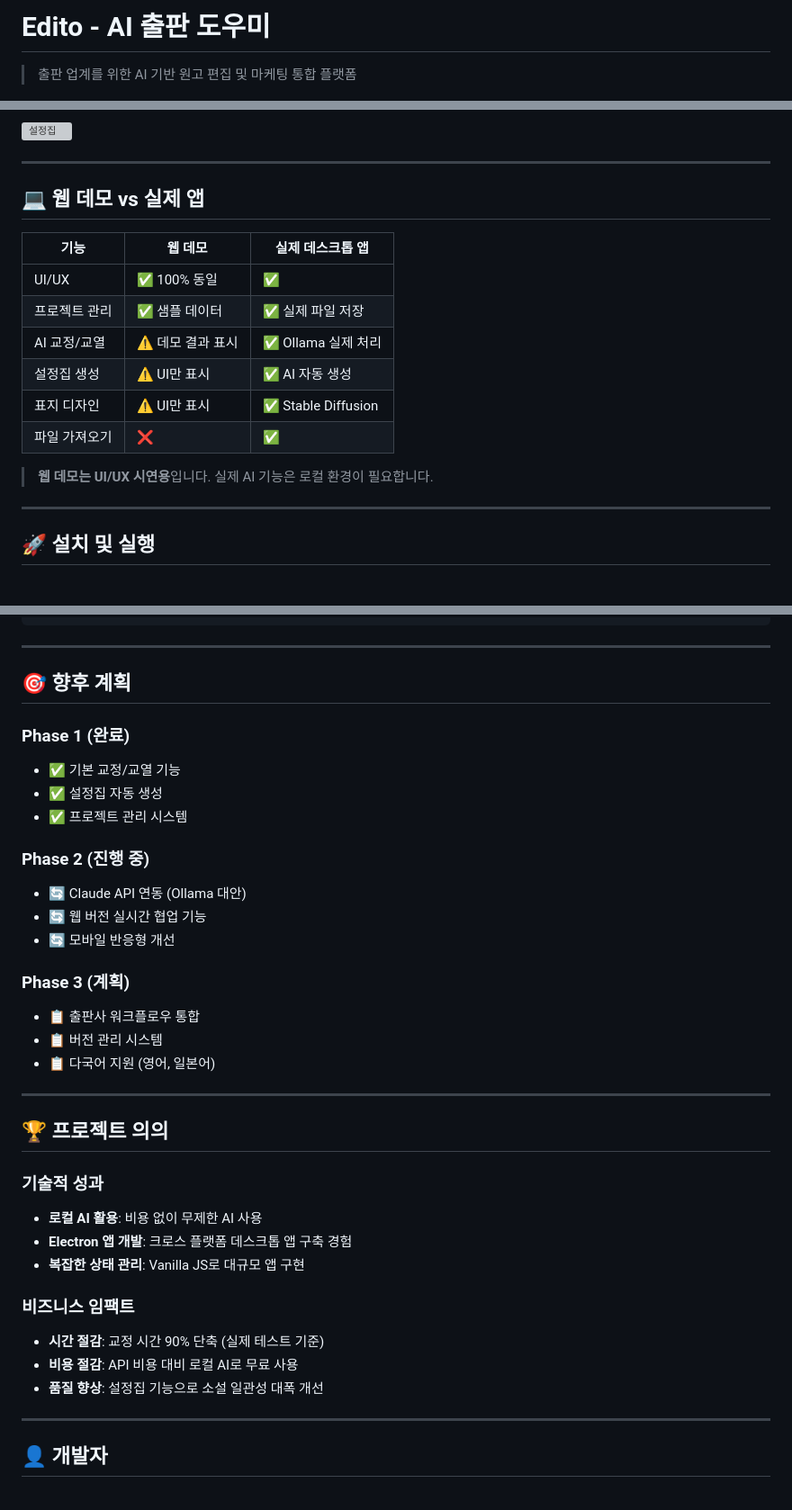
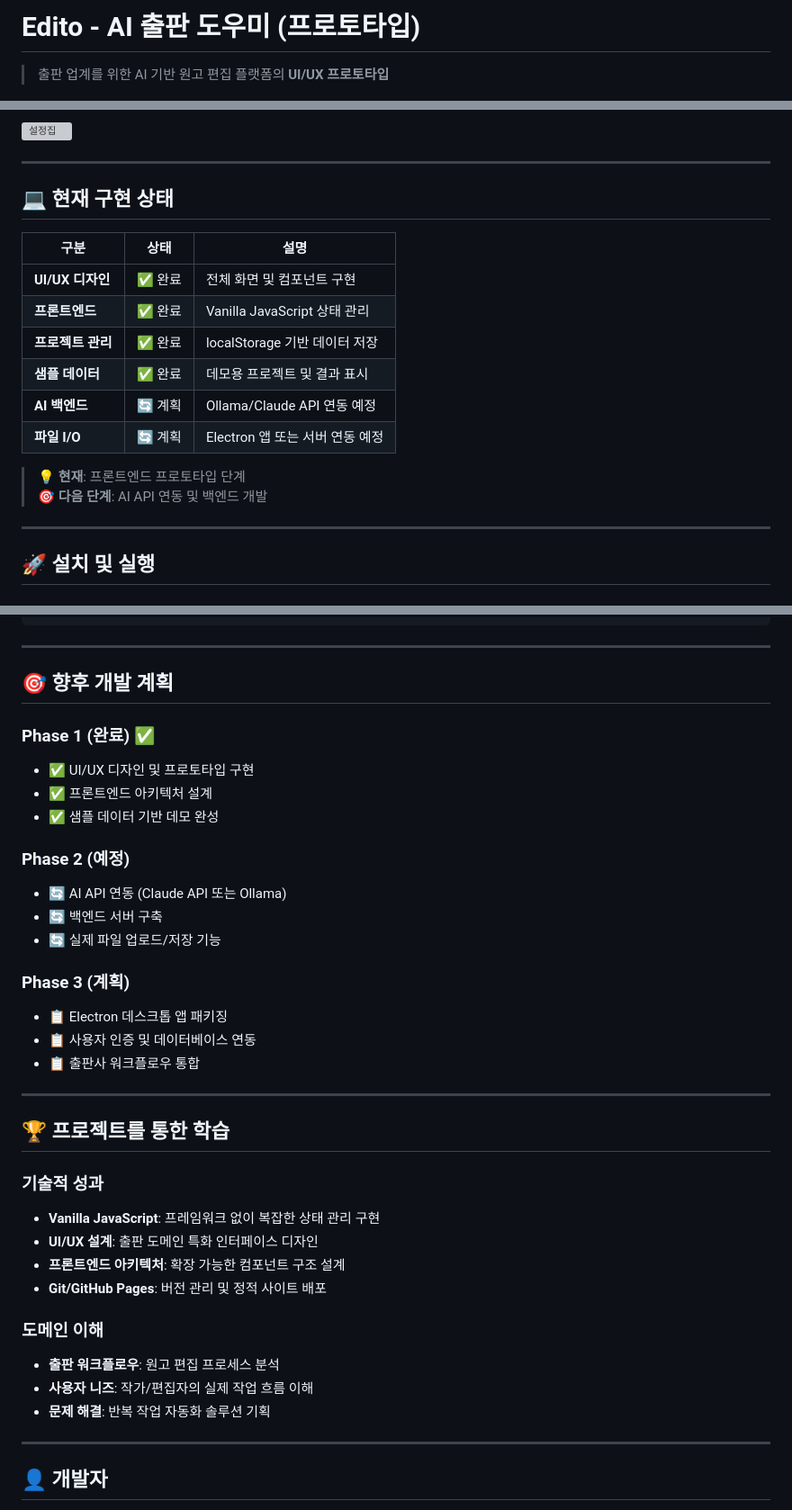
Before and after one commit to jeho5539-netizen/edito-web-demo, a Markdown page: README.md, 3 parts joined by grey strips. Shown at 90% size. Rendered like a GitHub page; grey boxes are pictures that could not be loaded.

```diff
--- a/README.md
+++ b/README.md
@@ -1,6 +1,6 @@
-# Edito - AI 출판 도우미
+# Edito - AI 출판 도우미 (프로토타입)
 
-> 출판 업계를 위한 AI 기반 원고 편집 및 마케팅 통합 플랫폼
+> 출판 업계를 위한 AI 기반 원고 편집 플랫폼의 **UI/UX 프로토타입**
 
 [![Live Demo](https://img.shields.io/badge/Live%20Demo-Online-brightgreen)](https://jeho5539-netizen.github.io/edito-web-demo/)
 [![GitHub](https://img.shields.io/badge/GitHub-Repository-blue)](https://github.com/jeho5539-netizen/edito-web-demo)
@@ -96,18 +104,19 @@
 
 ---
 
-## 💻 웹 데모 vs 실제 앱
+## 💻 현재 구현 상태
 
-| 기능 | 웹 데모 | 실제 데스크톱 앱 |
-|------|---------|------------------|
-| UI/UX | ✅ 100% 동일 | ✅ |
-| 프로젝트 관리 | ✅ 샘플 데이터 | ✅ 실제 파일 저장 |
-| AI 교정/교열 | ⚠️ 데모 결과 표시 | ✅ Ollama 실제 처리 |
-| 설정집 생성 | ⚠️ UI만 표시 | ✅ AI 자동 생성 |
-| 표지 디자인 | ⚠️ UI만 표시 | ✅ Stable Diffusion |
-| 파일 가져오기 | ❌ | ✅ |
+| 구분 | 상태 | 설명 |
+|------|------|------|
+| **UI/UX 디자인** | ✅ 완료 | 전체 화면 및 컴포넌트 구현 |
+| **프론트엔드** | ✅ 완료 | Vanilla JavaScript 상태 관리 |
+| **프로젝트 관리** | ✅ 완료 | localStorage 기반 데이터 저장 |
+| **샘플 데이터** | ✅ 완료 | 데모용 프로젝트 및 결과 표시 |
+| **AI 백엔드** | 🔄 계획 | Ollama/Claude API 연동 예정 |
+| **파일 I/O** | 🔄 계획 | Electron 앱 또는 서버 연동 예정 |
 
-> **웹 데모는 UI/UX 시연용**입니다. 실제 AI 기능은 로컬 환경이 필요합니다.
+> 💡 **현재**: 프론트엔드 프로토타입 단계
+> 🎯 **다음 단계**: AI API 연동 및 백엔드 개발
 
 ---
 
@@ -171,36 +180,37 @@ edito-web-demo/
 
 ---
 
-## 🎯 향후 계획
+## 🎯 향후 개발 계획
 
-### Phase 1 (완료)
-- ✅ 기본 교정/교열 기능
-- ✅ 설정집 자동 생성
-- ✅ 프로젝트 관리 시스템
+### Phase 1 (완료) ✅
+- ✅ UI/UX 디자인 및 프로토타입 구현
+- ✅ 프론트엔드 아키텍처 설계
+- ✅ 샘플 데이터 기반 데모 완성
 
-### Phase 2 (진행 중)
-- 🔄 Claude API 연동 (Ollama 대안)
-- 🔄 웹 버전 실시간 협업 기능
-- 🔄 모바일 반응형 개선
+### Phase 2 (예정)
+- 🔄 AI API 연동 (Claude API 또는 Ollama)
+- 🔄 백엔드 서버 구축
+- 🔄 실제 파일 업로드/저장 기능
 
 ### Phase 3 (계획)
+- 📋 Electron 데스크톱 앱 패키징
+- 📋 사용자 인증 및 데이터베이스 연동
 - 📋 출판사 워크플로우 통합
-- 📋 버전 관리 시스템
-- 📋 다국어 지원 (영어, 일본어)
 
 ---
 
-## 🏆 프로젝트 의의
+## 🏆 프로젝트를 통한 학습
 
 ### 기술적 성과
-- **로컬 AI 활용**: 비용 없이 무제한 AI 사용
-- **Electron 앱 개발**: 크로스 플랫폼 데스크톱 앱 구축 경험
-- **복잡한 상태 관리**: Vanilla JS로 대규모 앱 구현
+- **Vanilla JavaScript**: 프레임워크 없이 복잡한 상태 관리 구현
+- **UI/UX 설계**: 출판 도메인 특화 인터페이스 디자인
+- **프론트엔드 아키텍처**: 확장 가능한 컴포넌트 구조 설계
+- **Git/GitHub Pages**: 버전 관리 및 정적 사이트 배포
 
-### 비즈니스 임팩트
-- **시간 절감**: 교정 시간 90% 단축 (실제 테스트 기준)
-- **비용 절감**: API 비용 대비 로컬 AI로 무료 사용
-- **품질 향상**: 설정집 기능으로 소설 일관성 대폭 개선
+### 도메인 이해
+- **출판 워크플로우**: 원고 편집 프로세스 분석
+- **사용자 니즈**: 작가/편집자의 실제 작업 흐름 이해
+- **문제 해결**: 반복 작업 자동화 솔루션 기획
 
 ---
 
```
Also changed, not shown: other parts of README.md (+44 -36 lines).
